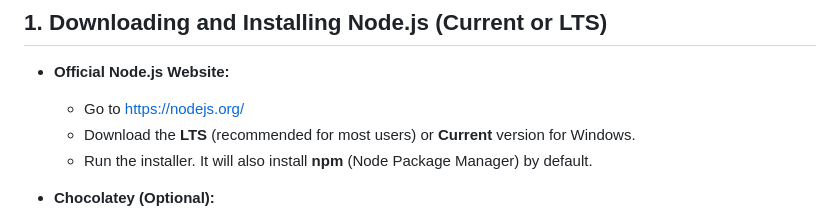
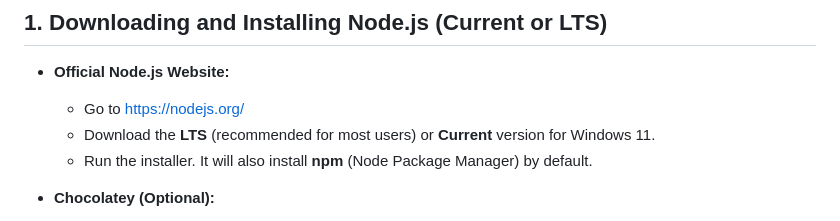
Before and after one commit to szabolcshlatky/frontend-guide, a Markdown page: docs/node-windows-setup-guide.md, the part around the change. Rendered like a GitHub page.

```diff
--- a/docs/node-windows-setup-guide.md
+++ b/docs/node-windows-setup-guide.md
@@ -8,7 +8,7 @@ A practical guide for setting up and managing Node.js development on Windows 11,
 
 - **Official Node.js Website:**
   - Go to [https://nodejs.org/](https://nodejs.org/)
-  - Download the **LTS** (recommended for most users) or **Current** version for Windows.
+  - Download the **LTS** (recommended for most users) or **Current** version for Windows 11.
   - Run the installer. It will also install **npm** (Node Package Manager) by default.
 
 - **Chocolatey (Optional):**
```
